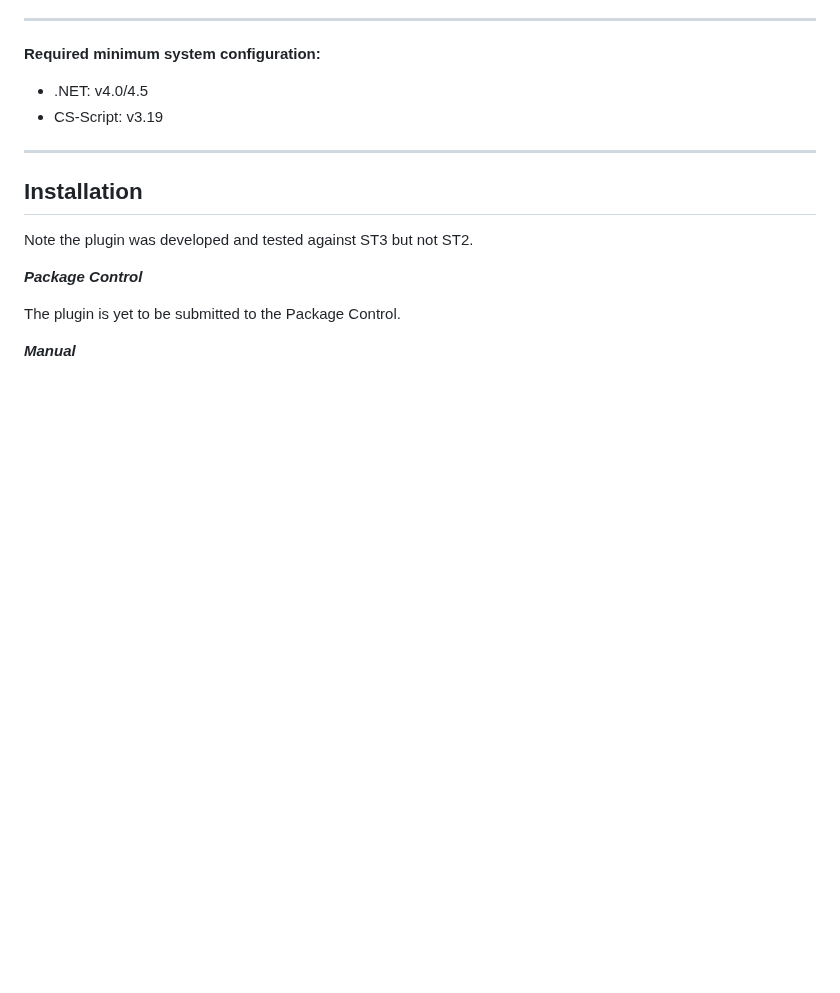
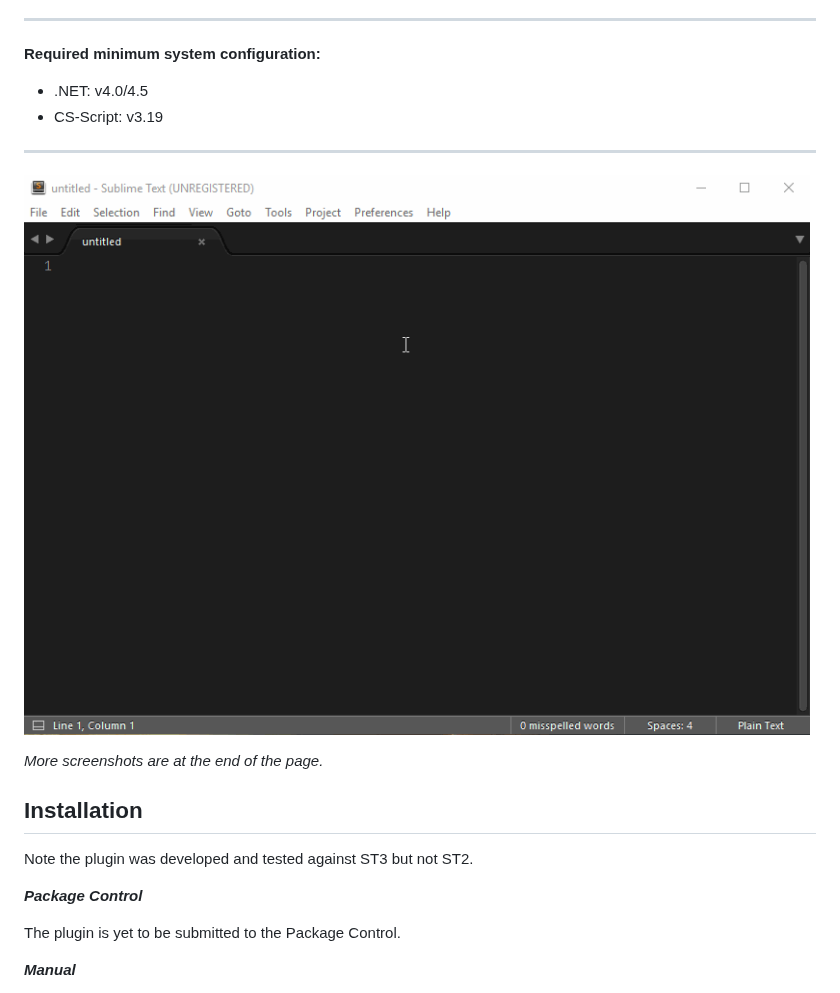
Before and after one commit to oleg-shilo/cs-script-sublime, a Markdown page: README.md, the part around one of its changes. GitHub-like rendering; pictures changed too: images/cs-s_new.gif (added); blank space fills up the shorter version.

Commit message:
Updated README.md. Added images.

```diff
--- a/README.md
+++ b/README.md
@@ -10,6 +10,10 @@ The true C# intellisense and script execution solution based on CS-Script and Ro
  * CS-Script:  v3.19
 
 *******************************************************
+
+![](images/cs-s_new.gif)
+
+_More screenshots are at the end of the page._
 
 ## Installation
 
```
Also changed, not shown: other parts of README.md (+13 -0 lines), images/cs-s_add_format.gif (added), images/cs-s_add_usings.gif (added), images/cs-s_godef.gif (added), images/cs-s_refs.gif (added).
